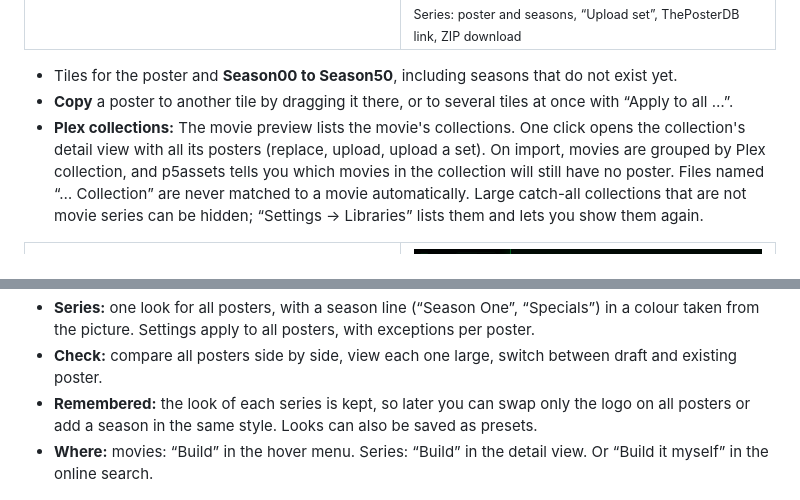
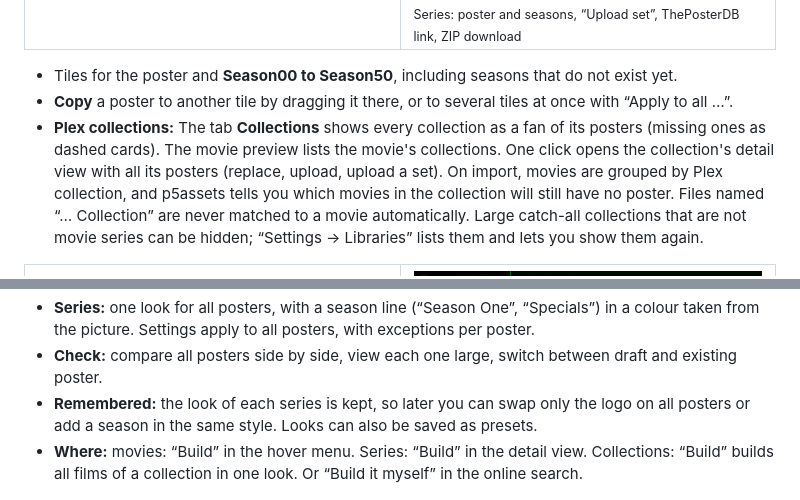
Before and after one commit to p5lukas/p5assets, a Markdown page: README.md, 2 parts joined by grey strips. GitHub-like rendering.

```diff
--- a/README.md
+++ b/README.md
@@ -62,7 +62,7 @@ p5assets reads the title, year and season from file and folder names, shows you
 
 - Tiles for the poster and **Season00 to Season50**, including seasons that do not exist yet.
 - **Copy** a poster to another tile by dragging it there, or to several tiles at once with “Apply to all …”.
-- **Plex collections:** The movie preview lists the movie's collections. One click opens the collection's detail view with all its posters (replace, upload, upload a set). On import, movies are grouped by Plex collection, and p5assets tells you which movies in the collection will still have no poster. Files named “… Collection” are never matched to a movie automatically. Large catch-all collections that are not movie series can be hidden; “Settings → Libraries” lists them and lets you show them again.
+- **Plex collections:** The tab **Collections** shows every collection as a fan of its posters (missing ones as dashed cards). The movie preview lists the movie's collections. One click opens the collection's detail view with all its posters (replace, upload, upload a set). On import, movies are grouped by Plex collection, and p5assets tells you which movies in the collection will still have no poster. Files named “… Collection” are never matched to a movie automatically. Large catch-all collections that are not movie series can be hidden; “Settings → Libraries” lists them and lets you show them again.
 
 <table>
 <tr>
@@ -81,7 +81,7 @@ No suitable poster? Build one right in p5assets. It is saved like any other post
 - **Series:** one look for all posters, with a season line (“Season One”, “Specials”) in a colour taken from the picture. Settings apply to all posters, with exceptions per poster.
 - **Check:** compare all posters side by side, view each one large, switch between draft and existing poster.
 - **Remembered:** the look of each series is kept, so later you can swap only the logo on all posters or add a season in the same style. Looks can also be saved as presets.
-- **Where:** movies: “Build” in the hover menu. Series: “Build” in the detail view. Or “Build it myself” in the online search.
+- **Where:** movies: “Build” in the hover menu. Series: “Build” in the detail view. Collections: “Build” builds all films of a collection in one look. Or “Build it myself” in the online search.
 
 <img src="docs/images/poster-builder.png" alt="Poster builder for a series: all posters in one look" width="640">
 
```
Also changed, not shown: CHANGELOG.md (+10 -0 lines), README.de.md (+2 -2 lines), docs/images/collections-tab.png (added), 10 other files.
